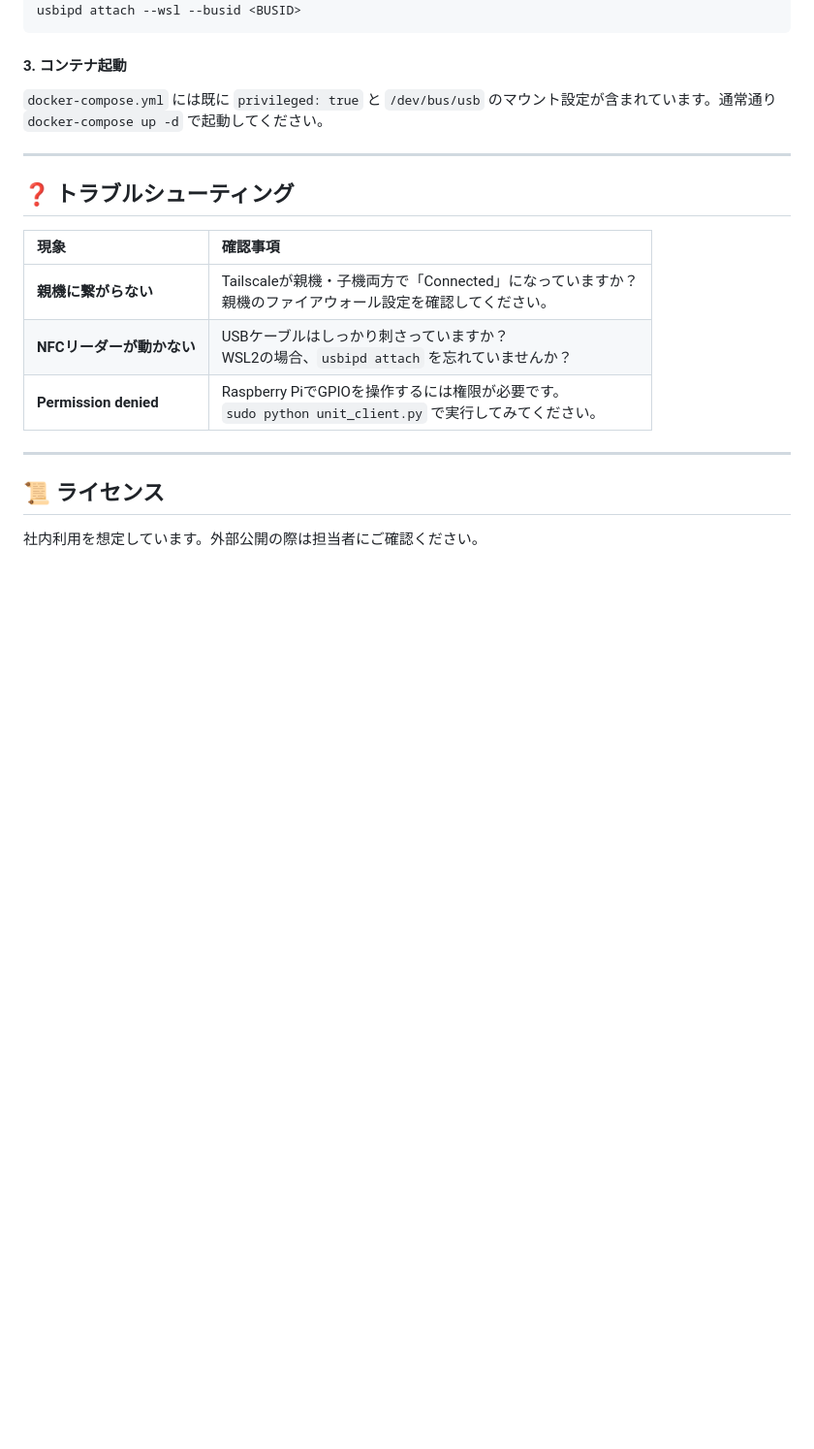
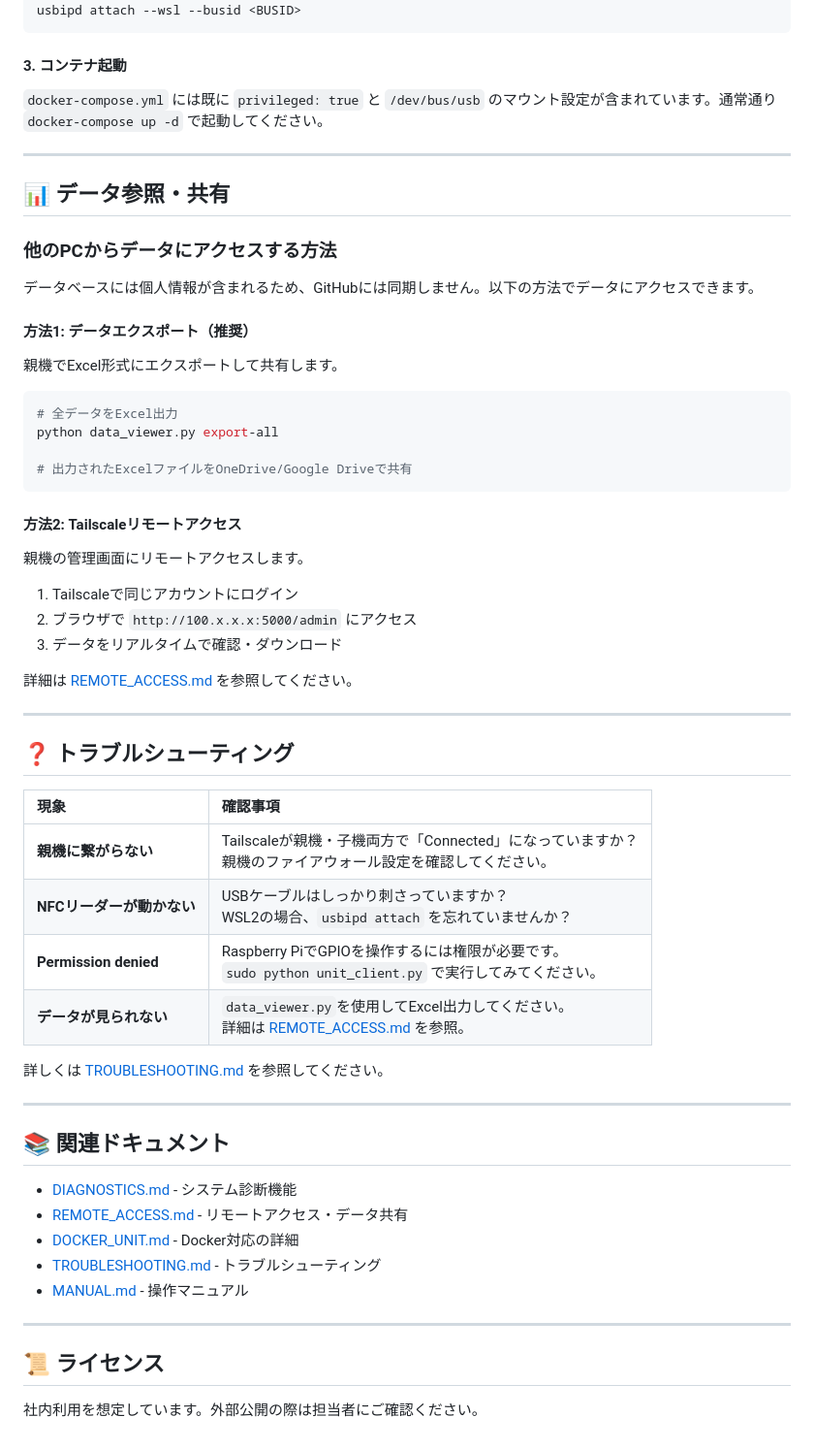
Before and after one commit to CYLIU2003/oiteru_202603, a Markdown page: 取説書/README.md, the part around the change. Shown at 97% size. Drawn GitHub-style; blank space fills up the shorter version.

Commit message:
docs: READMEにデータ参照・共有セクションを追加
- データエクスポート方法を追記
- Tailscaleリモートアクセス方法を追記
- 関連ドキュメントへのリンクを追加

````diff
--- a/取説書/README.md
+++ b/取説書/README.md
@@ -185,6 +185,35 @@ usbipd attach --wsl --busid <BUSID>
 
 ---
 
+## 📊 データ参照・共有
+
+### 他のPCからデータにアクセスする方法
+
+データベースには個人情報が含まれるため、GitHubには同期しません。以下の方法でデータにアクセスできます。
+
+#### 方法1: データエクスポート（推奨）
+
+親機でExcel形式にエクスポートして共有します。
+
+```bash
+# 全データをExcel出力
+python data_viewer.py export-all
+
+# 出力されたExcelファイルをOneDrive/Google Driveで共有
+```
+
+#### 方法2: Tailscaleリモートアクセス
+
+親機の管理画面にリモートアクセスします。
+
+1. Tailscaleで同じアカウントにログイン
+2. ブラウザで `http://100.x.x.x:5000/admin` にアクセス
+3. データをリアルタイムで確認・ダウンロード
+
+詳細は [REMOTE_ACCESS.md](REMOTE_ACCESS.md) を参照してください。
+
+---
+
 ## ❓ トラブルシューティング
 
 | 現象 | 確認事項 |
@@ -192,6 +221,19 @@ usbipd attach --wsl --busid <BUSID>
 | **親機に繋がらない** | Tailscaleが親機・子機両方で「Connected」になっていますか？<br>親機のファイアウォール設定を確認してください。 |
 | **NFCリーダーが動かない** | USBケーブルはしっかり刺さっていますか？<br>WSL2の場合、`usbipd attach` を忘れていませんか？ |
 | **Permission denied** | Raspberry PiでGPIOを操作するには権限が必要です。<br>`sudo python unit_client.py` で実行してみてください。 |
+| **データが見られない** | `data_viewer.py`を使用してExcel出力してください。<br>詳細は [REMOTE_ACCESS.md](REMOTE_ACCESS.md) を参照。 |
+
+詳しくは [TROUBLESHOOTING.md](TROUBLESHOOTING.md) を参照してください。
+
+---
+
+## 📚 関連ドキュメント
+
+- [DIAGNOSTICS.md](DIAGNOSTICS.md) - システム診断機能
+- [REMOTE_ACCESS.md](REMOTE_ACCESS.md) - リモートアクセス・データ共有
+- [DOCKER_UNIT.md](DOCKER_UNIT.md) - Docker対応の詳細
+- [TROUBLESHOOTING.md](TROUBLESHOOTING.md) - トラブルシューティング
+- [MANUAL.md](MANUAL.md) - 操作マニュアル
 
 ---
 
````
